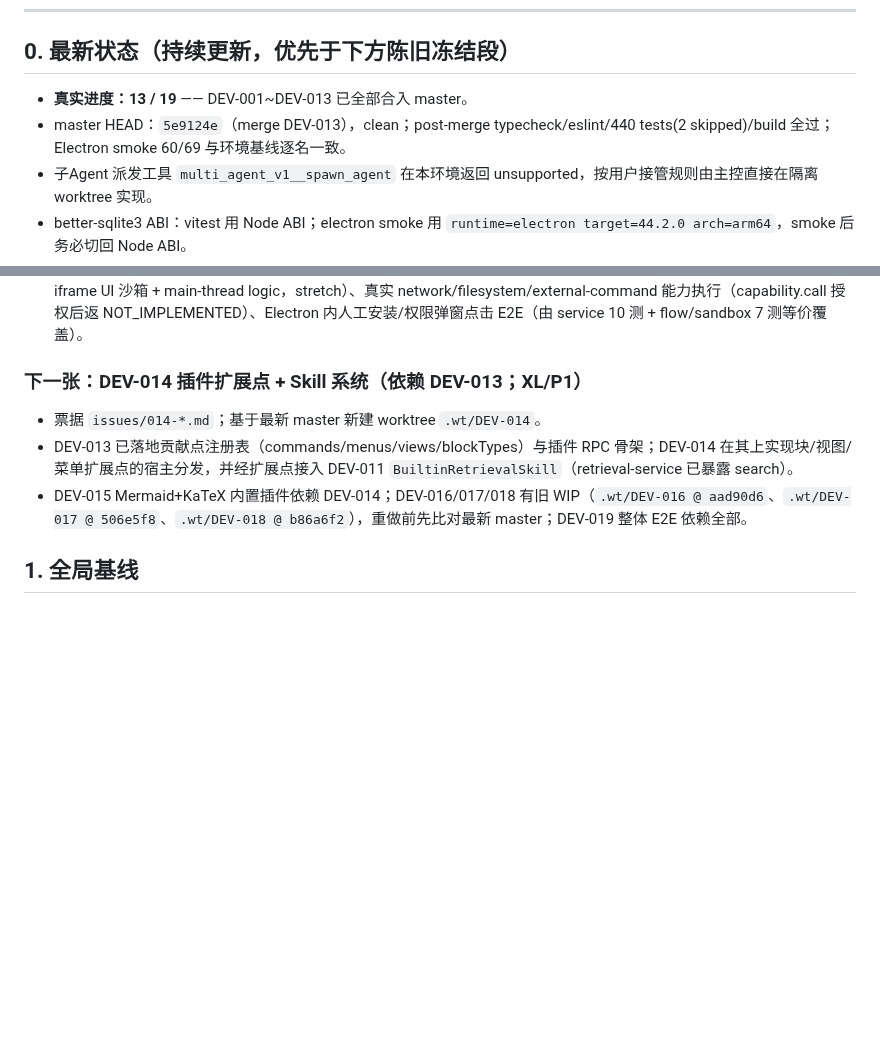
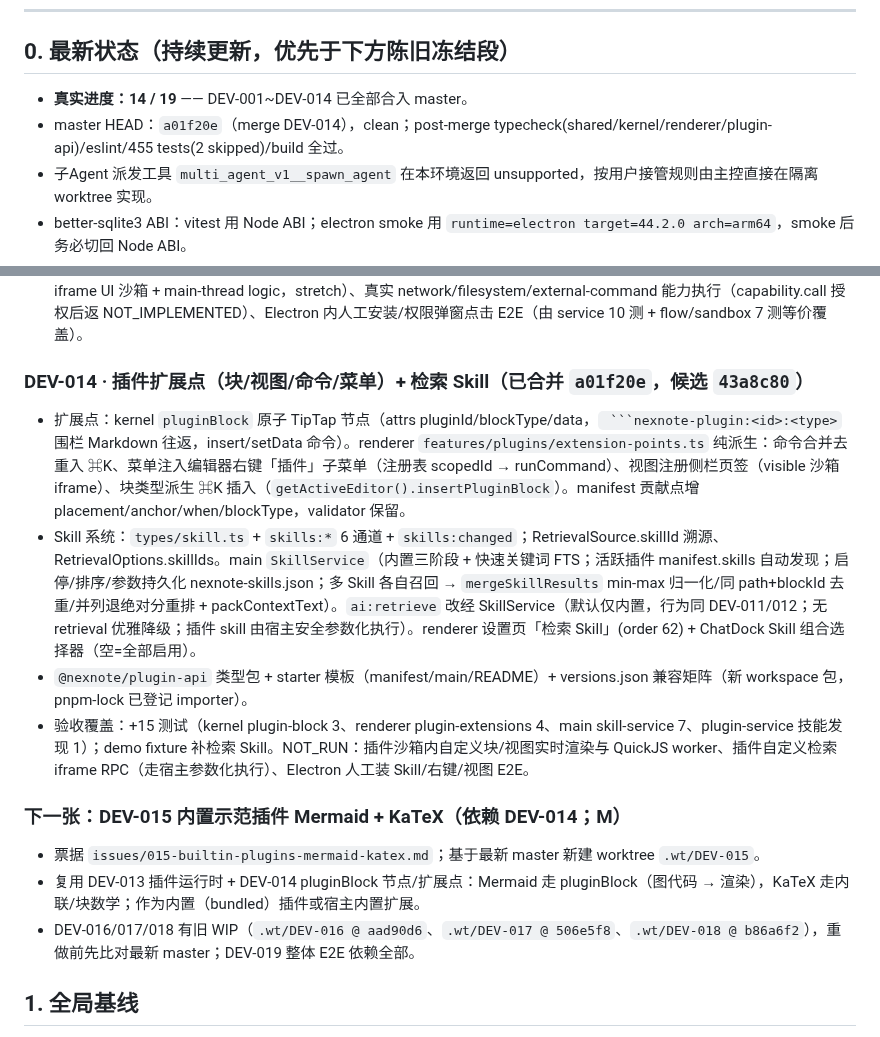
Before and after one commit to Aiden-FE/nexnote, a Markdown page: .scratch/DEV-STATUS-CHECKPOINT.md, 2 parts joined by grey strips. Rendered like a GitHub page; blank space fills up the shorter version.

Commit message:
chore(orchestration): record DEV-014 completion (14/19)

````diff
--- a/.scratch/DEV-STATUS-CHECKPOINT.md
+++ b/.scratch/DEV-STATUS-CHECKPOINT.md
@@ -8,8 +8,8 @@
 
 ## 0. 最新状态（持续更新，优先于下方陈旧冻结段）
 
-- **真实进度：13 / 19** —— DEV-001~DEV-013 已全部合入 master。
-- master HEAD：`5e9124e`（merge DEV-013），clean；post-merge typecheck/eslint/440 tests(2 skipped)/build 全过；Electron smoke 60/69 与环境基线逐名一致。
+- **真实进度：14 / 19** —— DEV-001~DEV-014 已全部合入 master。
+- master HEAD：`a01f20e`（merge DEV-014），clean；post-merge typecheck(shared/kernel/renderer/plugin-api)/eslint/455 tests(2 skipped)/build 全过。
 - 子Agent 派发工具 `multi_agent_v1__spawn_agent` 在本环境返回 unsupported，按用户接管规则由主控直接在隔离 worktree 实现。
 - better-sqlite3 ABI：vitest 用 Node ABI；electron smoke 用 `runtime=electron target=44.2.0 arch=arm64`，smoke 后务必切回 Node ABI。
 - Electron smoke 当前环境基线 **60/69**：9 项失败为 DEV-003/004/006/007 既有环境基线（Git 状态栏 2、新笔记 frontmatter/面包屑 2、标签面板/过滤 2、重命名 wikilink 1、500 节点 FPS 1、时间线 1）；master 与候选失败集逐名一致，DEV-010 无新增回归。
@@ -44,10 +44,16 @@
 - 验收覆盖：main `plugin-service.test.ts` 10 例（manifest/semver 校验、票据确认、会话绑定与停用撤销、敏感能力门禁+授权后 NOT_IMPLEMENTED、one-shot grant 消费、staging 篡改拒绝、升级撤销会话、crash fixture 隔离不影响他插件、崩溃移除贡献、zip 解压+状态恢复；零依赖 zipFolder 测试助手写 method-8 deflate）；renderer sandbox/permission-flow/contributions 7 例（CSP/sandbox 字符串断言、生命周期顺序、版本化 RPC/超时/崩溃、权限弹窗重试、watchdog、贡献分发）。
 - NOT_RUN：真实第三方插件安装与 ECDSA 签名（签名框架预留，MVP 未启用）、QuickJS/WASM logic worker（V1 用 iframe UI 沙箱 + main-thread logic，stretch）、真实 network/filesystem/external-command 能力执行（capability.call 授权后返 NOT_IMPLEMENTED）、Electron 内人工安装/权限弹窗点击 E2E（由 service 10 测 + flow/sandbox 7 测等价覆盖）。
 
-### 下一张：DEV-014 插件扩展点 + Skill 系统（依赖 DEV-013；XL/P1）
-- 票据 `issues/014-*.md`；基于最新 master 新建 worktree `.wt/DEV-014`。
-- DEV-013 已落地贡献点注册表（commands/menus/views/blockTypes）与插件 RPC 骨架；DEV-014 在其上实现块/视图/菜单扩展点的宿主分发，并经扩展点接入 DEV-011 `BuiltinRetrievalSkill`（retrieval-service 已暴露 search）。
-- DEV-015 Mermaid+KaTeX 内置插件依赖 DEV-014；DEV-016/017/018 有旧 WIP（`.wt/DEV-016 @ aad90d6`、`.wt/DEV-017 @ 506e5f8`、`.wt/DEV-018 @ b86a6f2`），重做前先比对最新 master；DEV-019 整体 E2E 依赖全部。
+### DEV-014 · 插件扩展点（块/视图/命令/菜单）+ 检索 Skill（已合并 `a01f20e`，候选 `43a8c80`）
+- 扩展点：kernel `pluginBlock` 原子 TipTap 节点（attrs pluginId/blockType/data，` ```nexnote-plugin:<id>:<type>` 围栏 Markdown 往返，insert/setData 命令）。renderer `features/plugins/extension-points.ts` 纯派生：命令合并去重入 ⌘K、菜单注入编辑器右键「插件」子菜单（注册表 scopedId → runCommand）、视图注册侧栏页签（visible 沙箱 iframe）、块类型派生 ⌘K 插入（`getActiveEditor().insertPluginBlock`）。manifest 贡献点增 placement/anchor/when/blockType，validator 保留。
+- Skill 系统：`types/skill.ts` + `skills:*` 6 通道 + `skills:changed`；RetrievalSource.skillId 溯源、RetrievalOptions.skillIds。main `SkillService`（内置三阶段 + 快速关键词 FTS；活跃插件 manifest.skills 自动发现；启停/排序/参数持久化 nexnote-skills.json；多 Skill 各自召回 → `mergeSkillResults` min-max 归一化/同 path+blockId 去重/并列退绝对分重排 + packContextText）。`ai:retrieve` 改经 SkillService（默认仅内置，行为同 DEV-011/012；无 retrieval 优雅降级；插件 skill 由宿主安全参数化执行）。renderer 设置页「检索 Skill」(order 62) + ChatDock Skill 组合选择器（空=全部启用）。
+- `@nexnote/plugin-api` 类型包 + starter 模板（manifest/main/README）+ versions.json 兼容矩阵（新 workspace 包，pnpm-lock 已登记 importer）。
+- 验收覆盖：+15 测试（kernel plugin-block 3、renderer plugin-extensions 4、main skill-service 7、plugin-service 技能发现 1）；demo fixture 补检索 Skill。NOT_RUN：插件沙箱内自定义块/视图实时渲染与 QuickJS worker、插件自定义检索 iframe RPC（走宿主参数化执行）、Electron 人工装 Skill/右键/视图 E2E。
+
+### 下一张：DEV-015 内置示范插件 Mermaid + KaTeX（依赖 DEV-014；M）
+- 票据 `issues/015-builtin-plugins-mermaid-katex.md`；基于最新 master 新建 worktree `.wt/DEV-015`。
+- 复用 DEV-013 插件运行时 + DEV-014 pluginBlock 节点/扩展点：Mermaid 走 pluginBlock（图代码 → 渲染），KaTeX 走内联/块数学；作为内置（bundled）插件或宿主内置扩展。
+- DEV-016/017/018 有旧 WIP（`.wt/DEV-016 @ aad90d6`、`.wt/DEV-017 @ 506e5f8`、`.wt/DEV-018 @ b86a6f2`），重做前先比对最新 master；DEV-019 整体 E2E 依赖全部。
 
 
 ## 1. 全局基线
````
